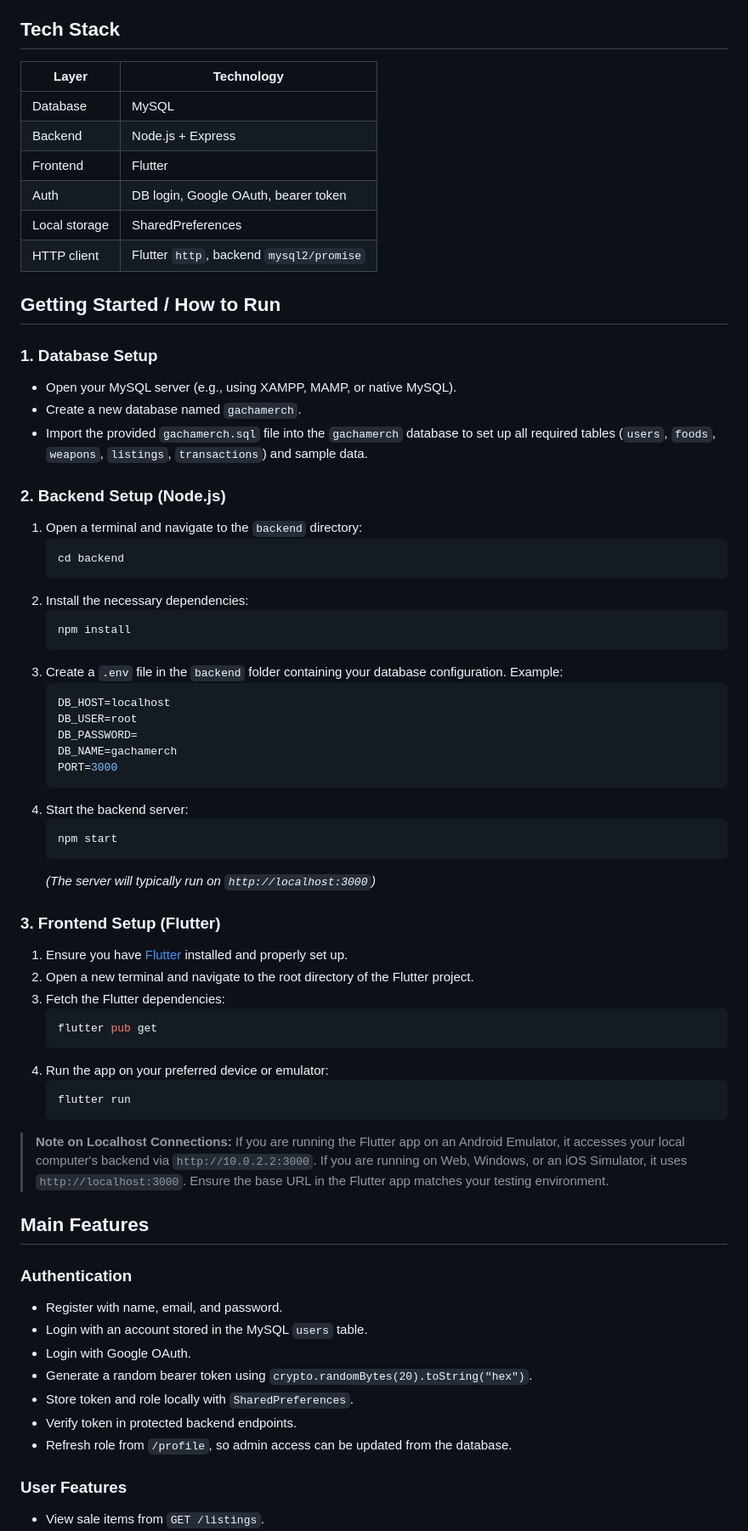
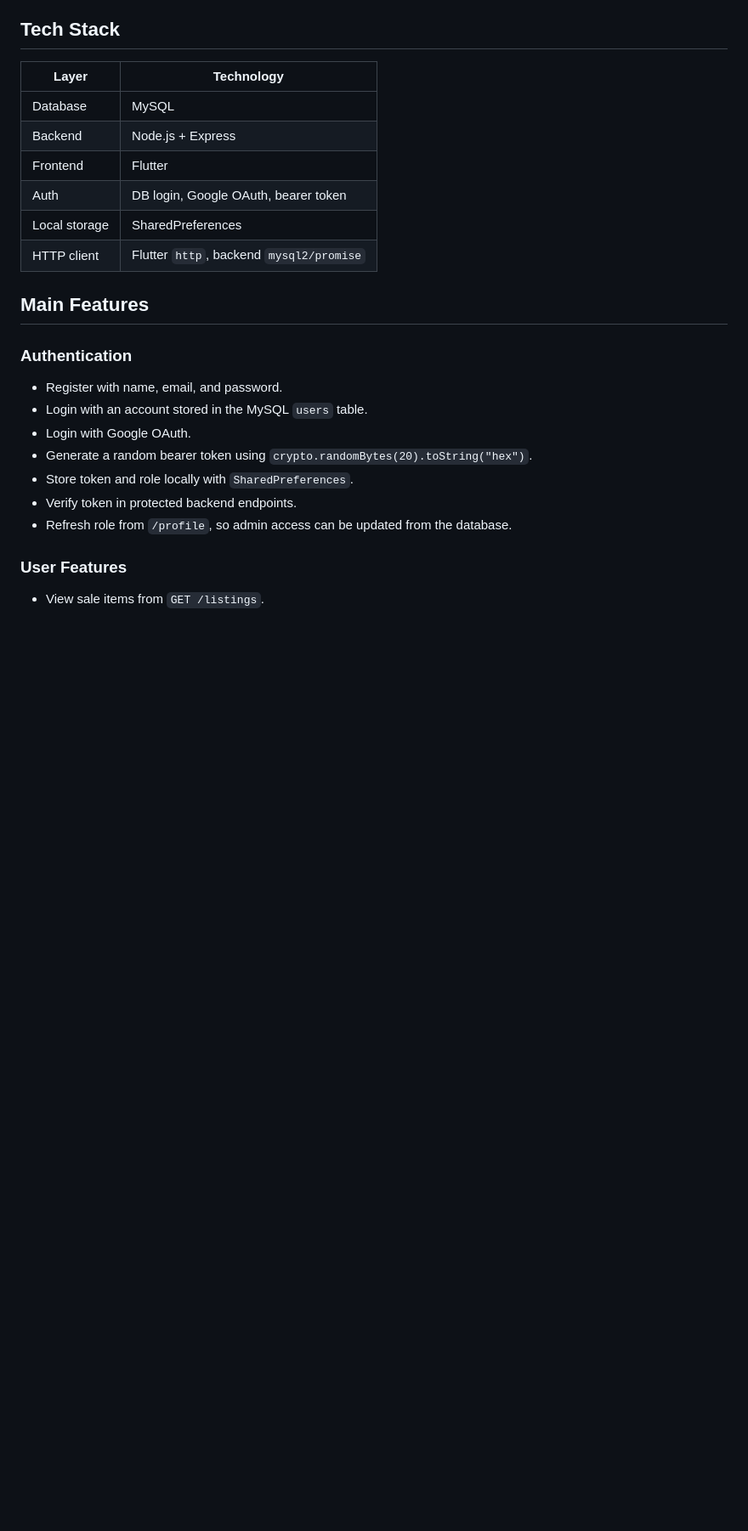
Before and after one commit to KaJoGa/GachaMerch, a Markdown page: README.md, the part around one of its changes. Shown at 85% size. GitHub-like rendering; blank space fills up the shorter version.

Commit message:
docs: clean up duplicate setup instructions and add missing app screens

````diff
--- a/README.md
+++ b/README.md
@@ -27,51 +27,6 @@ The original assignment asks for weapon CRUD. In this implementation, admin CRUD
 | Auth | DB login, Google OAuth, bearer token |
 | Local storage | SharedPreferences |
 | HTTP client | Flutter `http`, backend `mysql2/promise` |
-
-## Getting Started / How to Run
-
-### 1. Database Setup
-- Open your MySQL server (e.g., using XAMPP, MAMP, or native MySQL).
-- Create a new database named `gachamerch`.
-- Import the provided `gachamerch.sql` file into the `gachamerch` database to set up all required tables (`users`, `foods`, `weapons`, `listings`, `transactions`) and sample data.
-
-### 2. Backend Setup (Node.js)
-1. Open a terminal and navigate to the `backend` directory:
-   ```bash
-   cd backend
-   ```
-2. Install the necessary dependencies:
-   ```bash
-   npm install
-   ```
-3. Create a `.env` file in the `backend` folder containing your database configuration. Example:
-   ```env
-   DB_HOST=localhost
-   DB_USER=root
-   DB_PASSWORD=
-   DB_NAME=gachamerch
-   PORT=3000
-   ```
-4. Start the backend server:
-   ```bash
-   npm start
-   ```
-   *(The server will typically run on `http://localhost:3000`)*
-
-### 3. Frontend Setup (Flutter)
-1. Ensure you have [Flutter](https://docs.flutter.dev/get-started/install) installed and properly set up.
-2. Open a new terminal and navigate to the root directory of the Flutter project.
-3. Fetch the Flutter dependencies:
-   ```bash
-   flutter pub get
-   ```
-4. Run the app on your preferred device or emulator:
-   ```bash
-   flutter run
-   ```
-
-> **Note on Localhost Connections:**
-> If you are running the Flutter app on an Android Emulator, it accesses your local computer's backend via `http://10.0.2.2:3000`. If you are running on Web, Windows, or an iOS Simulator, it uses `http://localhost:3000`. Ensure the base URL in the Flutter app matches your testing environment.
 
 ## Main Features
 
````
Also changed, not shown: other parts of README.md (+45 -0 lines).
